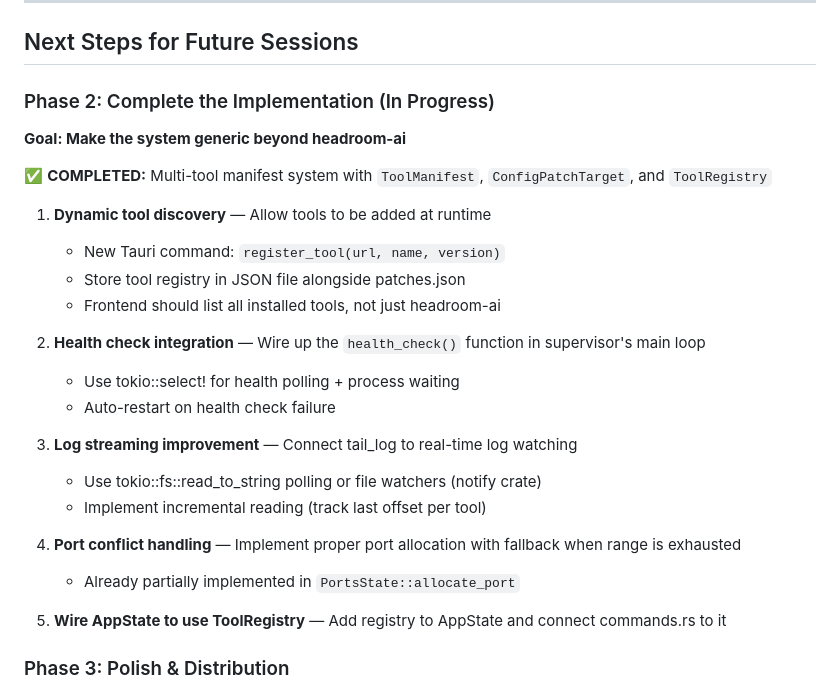
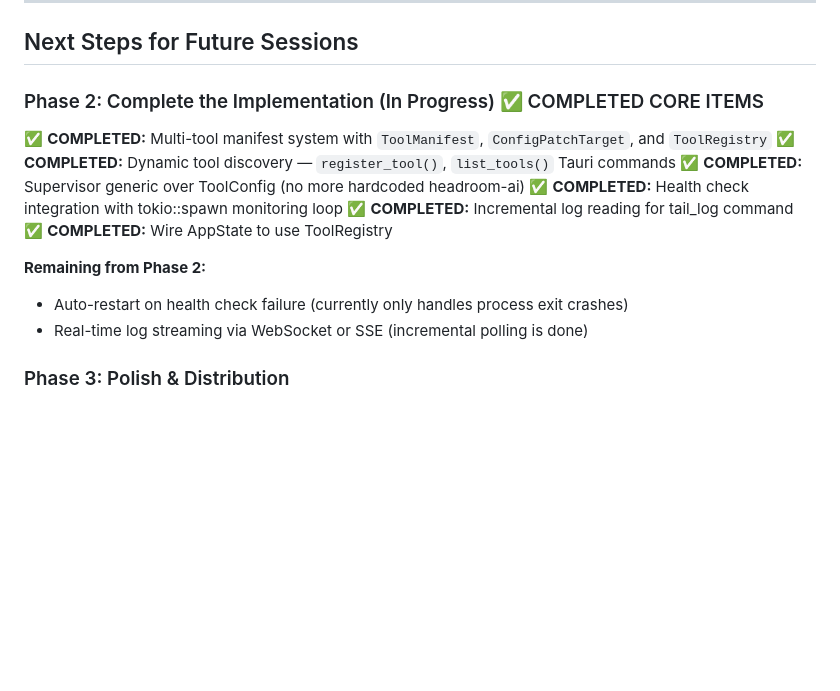
Before and after one commit to derekchoate/toolbay, a Markdown page: docs/SESSION_LOG.md, the part around one of its changes. Drawn GitHub-style; blank space fills up the shorter version.

```diff
--- a/docs/SESSION_LOG.md
+++ b/docs/SESSION_LOG.md
@@ -159,28 +212,18 @@ All unused code warnings have been resolved:
 
 ## Next Steps for Future Sessions
 
-### Phase 2: Complete the Implementation (In Progress)
-**Goal: Make the system generic beyond headroom-ai**
+### Phase 2: Complete the Implementation (In Progress) ✅ COMPLETED CORE ITEMS
 
 ✅ **COMPLETED:** Multi-tool manifest system with `ToolManifest`, `ConfigPatchTarget`, and `ToolRegistry`
+✅ **COMPLETED:** Dynamic tool discovery — `register_tool()`, `list_tools()` Tauri commands
+✅ **COMPLETED:** Supervisor generic over ToolConfig (no more hardcoded headroom-ai)
+✅ **COMPLETED:** Health check integration with tokio::spawn monitoring loop
+✅ **COMPLETED:** Incremental log reading for tail_log command
+✅ **COMPLETED:** Wire AppState to use ToolRegistry
 
-1. **Dynamic tool discovery** — Allow tools to be added at runtime
-   - New Tauri command: `register_tool(url, name, version)`
-   - Store tool registry in JSON file alongside patches.json
-   - Frontend should list all installed tools, not just headroom-ai
-
-2. **Health check integration** — Wire up the `health_check()` function in supervisor's main loop
-   - Use tokio::select! for health polling + process waiting
-   - Auto-restart on health check failure
-
-3. **Log streaming improvement** — Connect tail_log to real-time log watching
-   - Use tokio::fs::read_to_string polling or file watchers (notify crate)
-   - Implement incremental reading (track last offset per tool)
-
-4. **Port conflict handling** — Implement proper port allocation with fallback when range is exhausted
-   - Already partially implemented in `PortsState::allocate_port`
-
-5. **Wire AppState to use ToolRegistry** — Add registry to AppState and connect commands.rs to it
+**Remaining from Phase 2:**
+- Auto-restart on health check failure (currently only handles process exit crashes)
+- Real-time log streaming via WebSocket or SSE (incremental polling is done)
 
 ### Phase 3: Polish & Distribution
 1. **Code signing** for macOS notarization
```
Also changed, not shown: other parts of docs/SESSION_LOG.md (+54 -1 lines).
